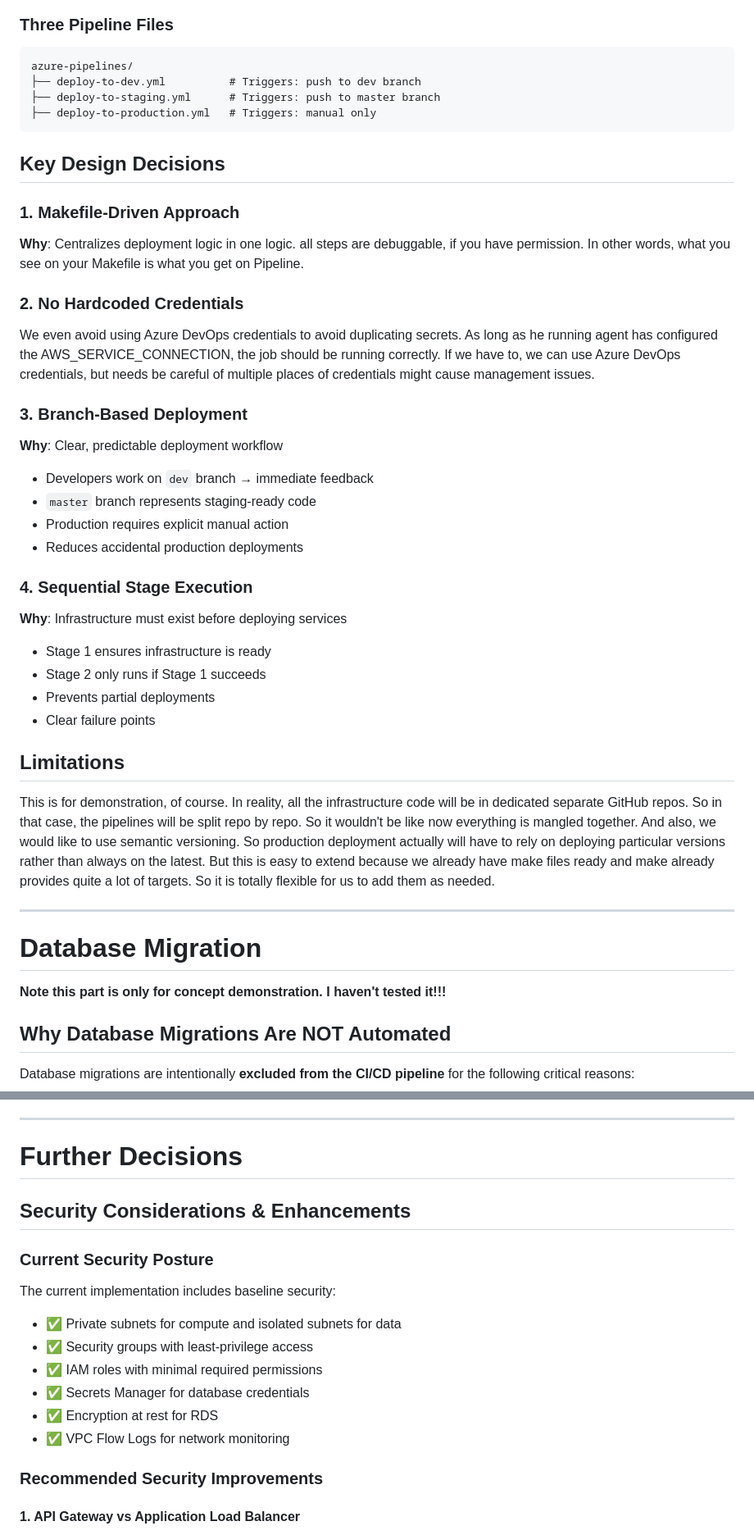
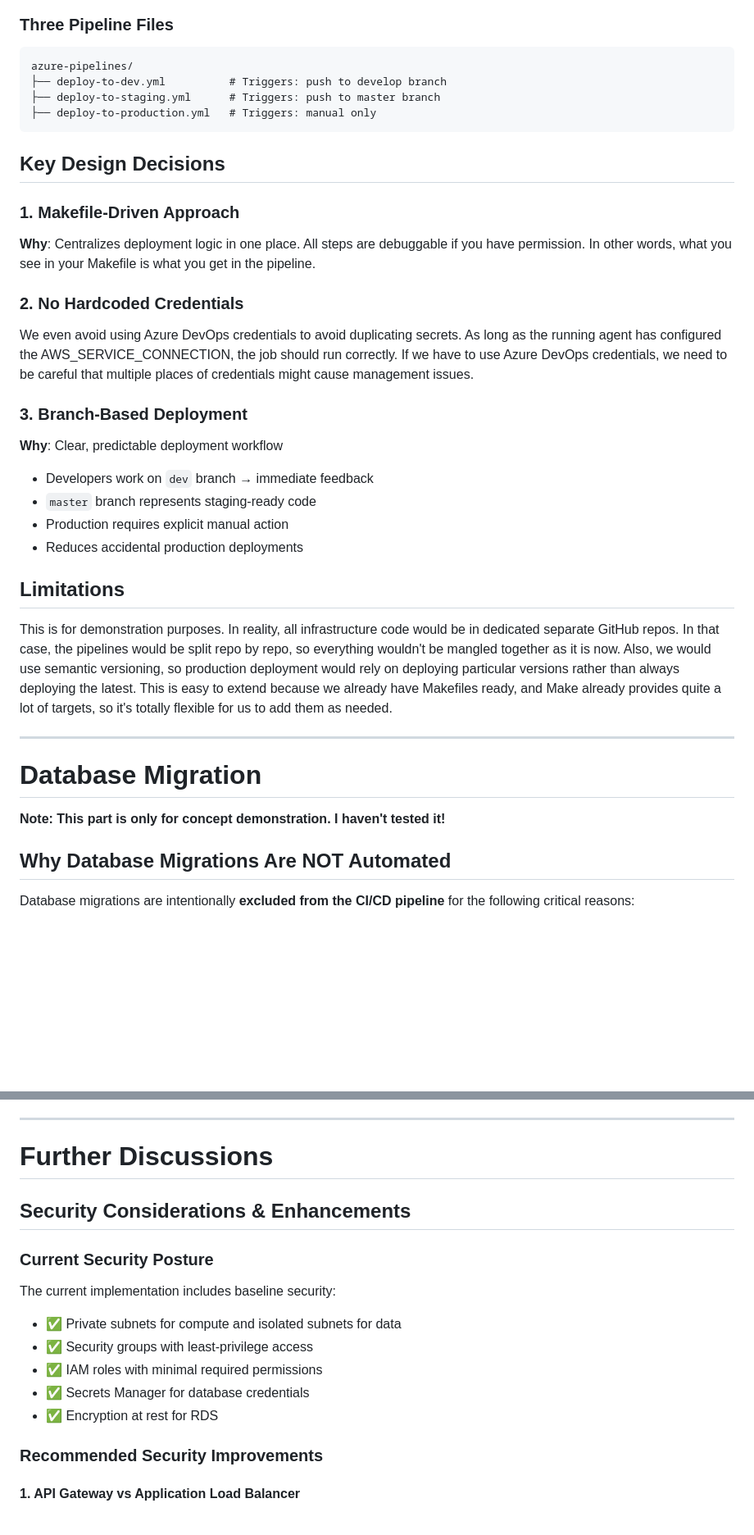
Before and after one commit to cheney-yan-ifl/cdk-demo, a Markdown page: README.md, 2 parts joined by grey strips. Shown at 82% size. Rendered like a GitHub page; blank space fills up the shorter version.

````diff
--- a/README.md
+++ b/README.md
@@ -258,7 +257,7 @@ This project includes a **minimal, Makefile-driven CI/CD pipeline** for Azure De
 
 ```
 azure-pipelines/
-├── deploy-to-dev.yml          # Triggers: push to dev branch
+├── deploy-to-dev.yml          # Triggers: push to develop branch
 ├── deploy-to-staging.yml      # Triggers: push to master branch
 ├── deploy-to-production.yml   # Triggers: manual only
 ```
@@ -266,11 +265,11 @@ azure-pipelines/
 ## Key Design Decisions
 
 ### 1. Makefile-Driven Approach
-**Why**: Centralizes deployment logic in one logic. all steps are debuggable, if you have permission. In other words, what you see on your Makefile is what you get on Pipeline.
+**Why**: Centralizes deployment logic in one place. All steps are debuggable if you have permission. In other words, what you see in your Makefile is what you get in the pipeline.
 
 ### 2. No Hardcoded Credentials
-We even avoid using Azure DevOps credentials to avoid duplicating secrets. As long as he running agent has configured the AWS_SERVICE_CONNECTION, the job should be running correctly.
-If we have to, we can use Azure DevOps credentials, but needs be careful of multiple places of credentials might cause management issues.
+We even avoid using Azure DevOps credentials to avoid duplicating secrets. As long as the running agent has configured the AWS_SERVICE_CONNECTION, the job should run correctly.
+If we have to use Azure DevOps credentials, we need to be careful that multiple places of credentials might cause management issues.
 
 ### 3. Branch-Based Deployment
 **Why**: Clear, predictable deployment workflow
@@ -279,22 +278,15 @@ If we have to, we can use Azure DevOps credentials, but needs be careful of mult
 - Production requires explicit manual action
 - Reduces accidental production deployments
 
-### 4. Sequential Stage Execution
-**Why**: Infrastructure must exist before deploying services
-- Stage 1 ensures infrastructure is ready
-- Stage 2 only runs if Stage 1 succeeds
-- Prevents partial deployments
-- Clear failure points
-
 ## Limitations
 
-This is for demonstration, of course. In reality, all the infrastructure code will be in dedicated separate GitHub repos. So in that case, the pipelines will be split repo by repo. So it wouldn't be like now everything is mangled together. And also, we would like to use semantic versioning. So production deployment actually will have to rely on deploying particular versions rather than always on the latest. But this is easy to extend because we already have make files ready and make already provides quite a lot of targets. So it is totally flexible for us to add them as needed.
+This is for demonstration purposes. In reality, all infrastructure code would be in dedicated separate GitHub repos. In that case, the pipelines would be split repo by repo, so everything wouldn't be mangled together as it is now. Also, we would use semantic versioning, so production deployment would rely on deploying particular versions rather than always deploying the latest. This is easy to extend because we already have Makefiles ready, and Make already provides quite a lot of targets, so it's totally flexible for us to add them as needed.
 
 ---
 
 # Database Migration
 
-**Note this part is only for concept demonstration. I haven't tested it!!!**
+**Note: This part is only for concept demonstration. I haven't tested it!**
 
 ## Why Database Migrations Are NOT Automated
 
@@ -448,7 +440,7 @@ make revert TIMESTAMP=2025-11-10T08:00:00Z ENV=dev
 ---
 
 
-# Further Decisions
+# Further Discussions
 
 ## Security Considerations & Enhancements
 
@@ -459,7 +451,6 @@ The current implementation includes baseline security:
 - ✅ IAM roles with minimal required permissions
 - ✅ Secrets Manager for database credentials
 - ✅ Encryption at rest for RDS
-- ✅ VPC Flow Logs for network monitoring
 
 ### Recommended Security Improvements
 
````
Also changed, not shown: other parts of README.md (+55 -52 lines).
